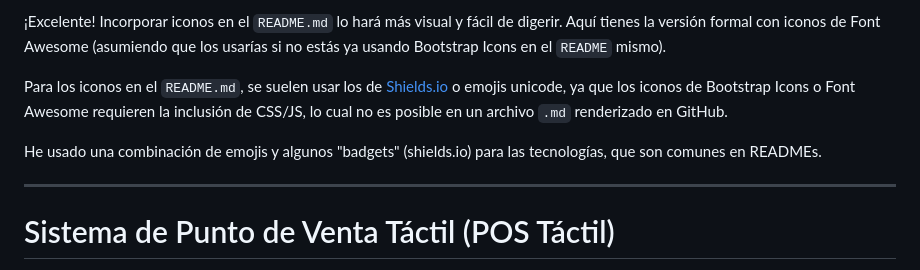
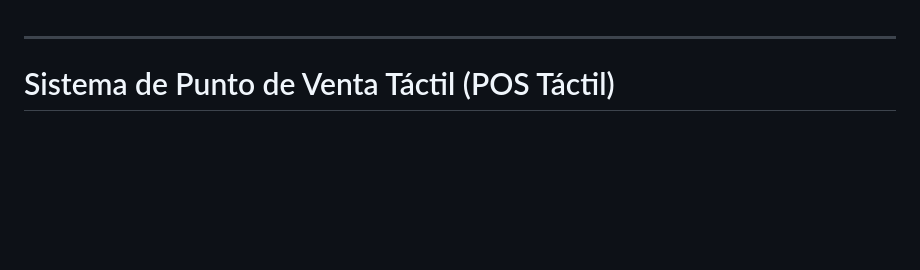
Before and after one commit to Erguti4/POS, a Markdown page: README.md, the part around the change. Rendered like a GitHub page; blank space fills up the shorter version.

```diff
--- a/README.md
+++ b/README.md
@@ -1,9 +1,3 @@
-¡Excelente\! Incorporar iconos en el `README.md` lo hará más visual y fácil de digerir. Aquí tienes la versión formal con iconos de Font Awesome (asumiendo que los usarías si no estás ya usando Bootstrap Icons en el `README` mismo).
-
-Para los iconos en el `README.md`, se suelen usar los de [Shields.io](https://shields.io/) o emojis unicode, ya que los iconos de Bootstrap Icons o Font Awesome requieren la inclusión de CSS/JS, lo cual no es posible en un archivo `.md` renderizado en GitHub.
-
-He usado una combinación de emojis y algunos "badgets" (shields.io) para las tecnologías, que son comunes en READMEs.
-
 -----
 
 # Sistema de Punto de Venta Táctil (POS Táctil)
```
